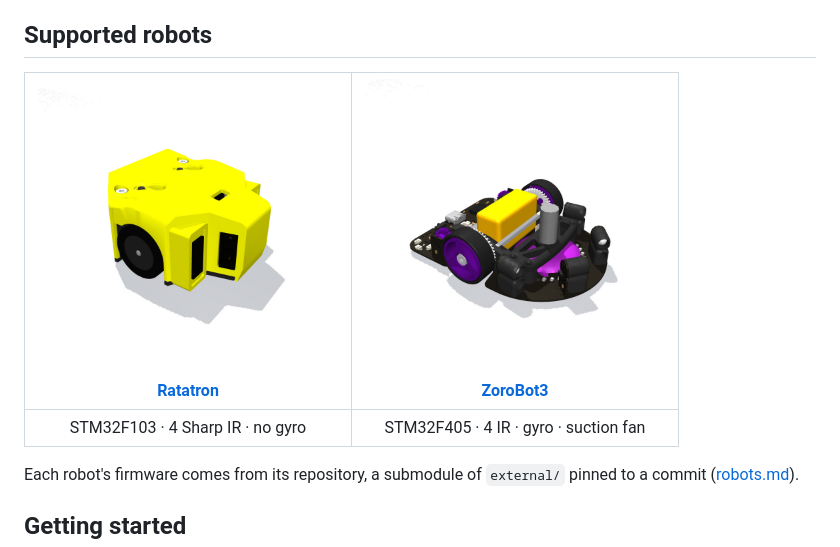
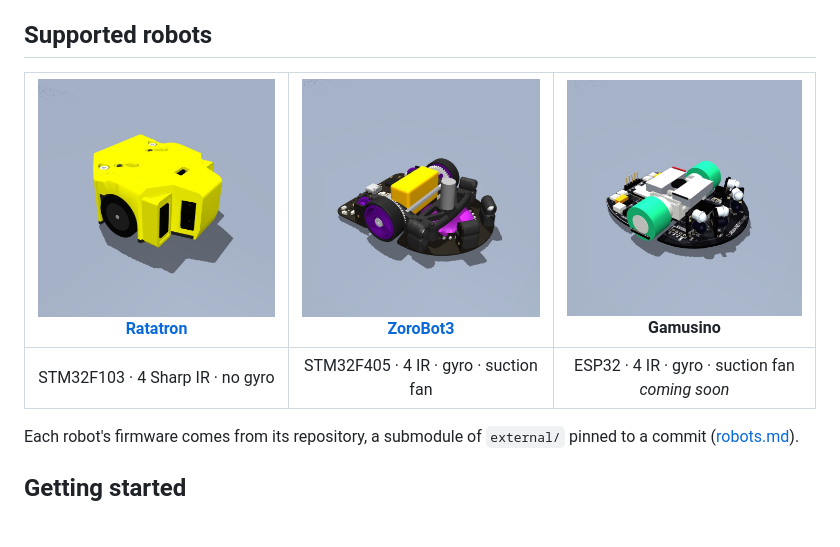
Before and after one commit to JavierIH/ratasim, a Markdown page: README.md, the part around the change. GitHub-like rendering; pictures changed too: docs/images/robots/gamusino.jpg (added), docs/images/robots/ratatron.jpg, docs/images/robots/zorobot3.jpg; blank space fills up the shorter version.

```diff
--- a/README.md
+++ b/README.md
@@ -8,9 +8,9 @@ cells of 180 mm), and scenes with several robots.
 
 ## Supported robots
 
-| [<img src="docs/images/robots/ratatron.jpg" width="300"><br>**Ratatron**](docs/robots.md#ratatron) | [<img src="docs/images/robots/zorobot3.jpg" width="300"><br>**ZoroBot3**](docs/robots.md#zorobot3) |
-|:-:|:-:|
-| STM32F103 · 4 Sharp IR · no gyro | STM32F405 · 4 IR · gyro · suction fan |
+| [<img src="docs/images/robots/ratatron.jpg" width="260"><br>**Ratatron**](docs/robots.md#ratatron) | [<img src="docs/images/robots/zorobot3.jpg" width="260"><br>**ZoroBot3**](docs/robots.md#zorobot3) | <img src="docs/images/robots/gamusino.jpg" width="260"><br>**Gamusino** |
+|:-:|:-:|:-:|
+| STM32F103 · 4 Sharp IR · no gyro | STM32F405 · 4 IR · gyro · suction fan | ESP32 · 4 IR · gyro · suction fan<br>*coming soon* |
 
 Each robot's firmware comes from its repository, a submodule of `external/` pinned to a commit
 ([robots.md](docs/robots.md)).
```
Also changed, not shown: docs/robots.md (+3 -3 lines), 2 other files.
